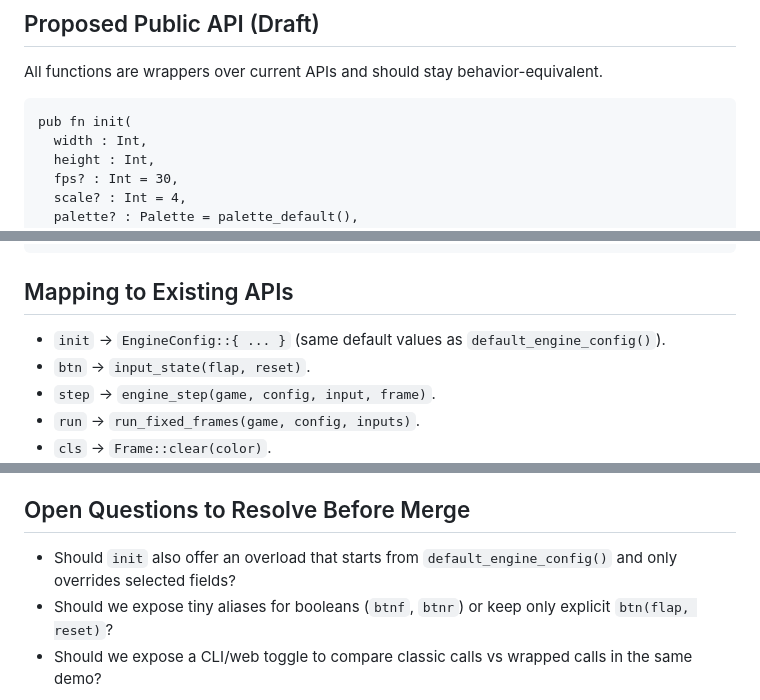
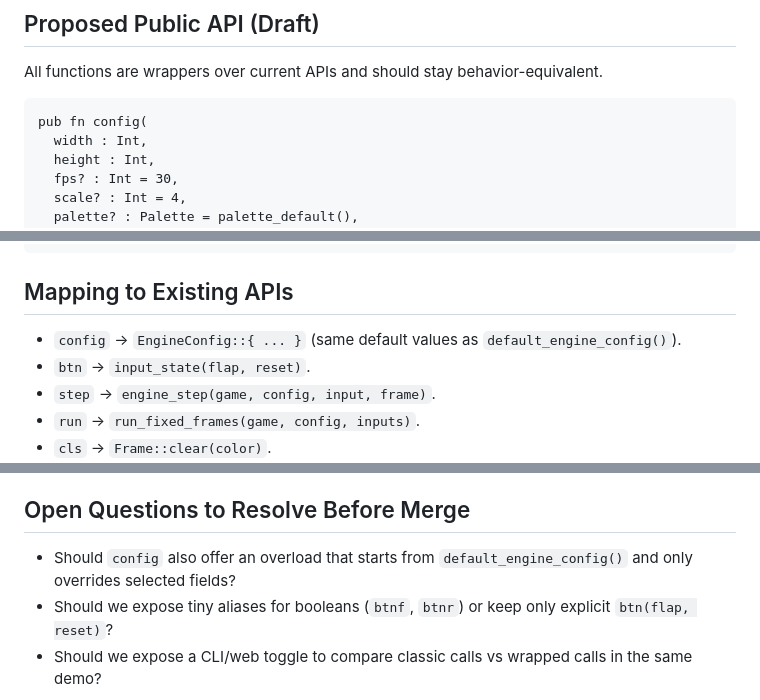
Before and after one commit to sacckey/moon8bit, a Markdown page: docs/api-plan.md, 3 parts joined by grey strips. Rendered like a GitHub page.

````diff
--- a/docs/api-plan.md
+++ b/docs/api-plan.md
@@ -24,7 +24,7 @@
 All functions are wrappers over current APIs and should stay behavior-equivalent.
 
 ```mbt
-pub fn init(
+pub fn config(
   width : Int,
   height : Int,
   fps? : Int = 30,
@@ -65,7 +65,7 @@ pub fn spr(frame : Frame, sprite : Sprite, x : Int, y : Int) -> Unit
 
 ## Mapping to Existing APIs
 
-- `init` -> `EngineConfig::{ ... }` (same default values as `default_engine_config()`).
+- `config` -> `EngineConfig::{ ... }` (same default values as `default_engine_config()`).
 - `btn` -> `input_state(flap, reset)`.
 - `step` -> `engine_step(game, config, input, frame)`.
 - `run` -> `run_fixed_frames(game, config, inputs)`.
@@ -114,6 +114,6 @@ pub fn spr(frame : Frame, sprite : Sprite, x : Int, y : Int) -> Unit
 
 ## Open Questions to Resolve Before Merge
 
-- Should `init` also offer an overload that starts from `default_engine_config()` and only overrides selected fields?
+- Should `config` also offer an overload that starts from `default_engine_config()` and only overrides selected fields?
 - Should we expose tiny aliases for booleans (`btnf`, `btnr`) or keep only explicit `btn(flap, reset)`?
 - Should we expose a CLI/web toggle to compare classic calls vs wrapped calls in the same demo?
````
Also changed, not shown: README.mbt.md (+32 -0 lines), docs/submission-checklist.md (+7 -0 lines).
